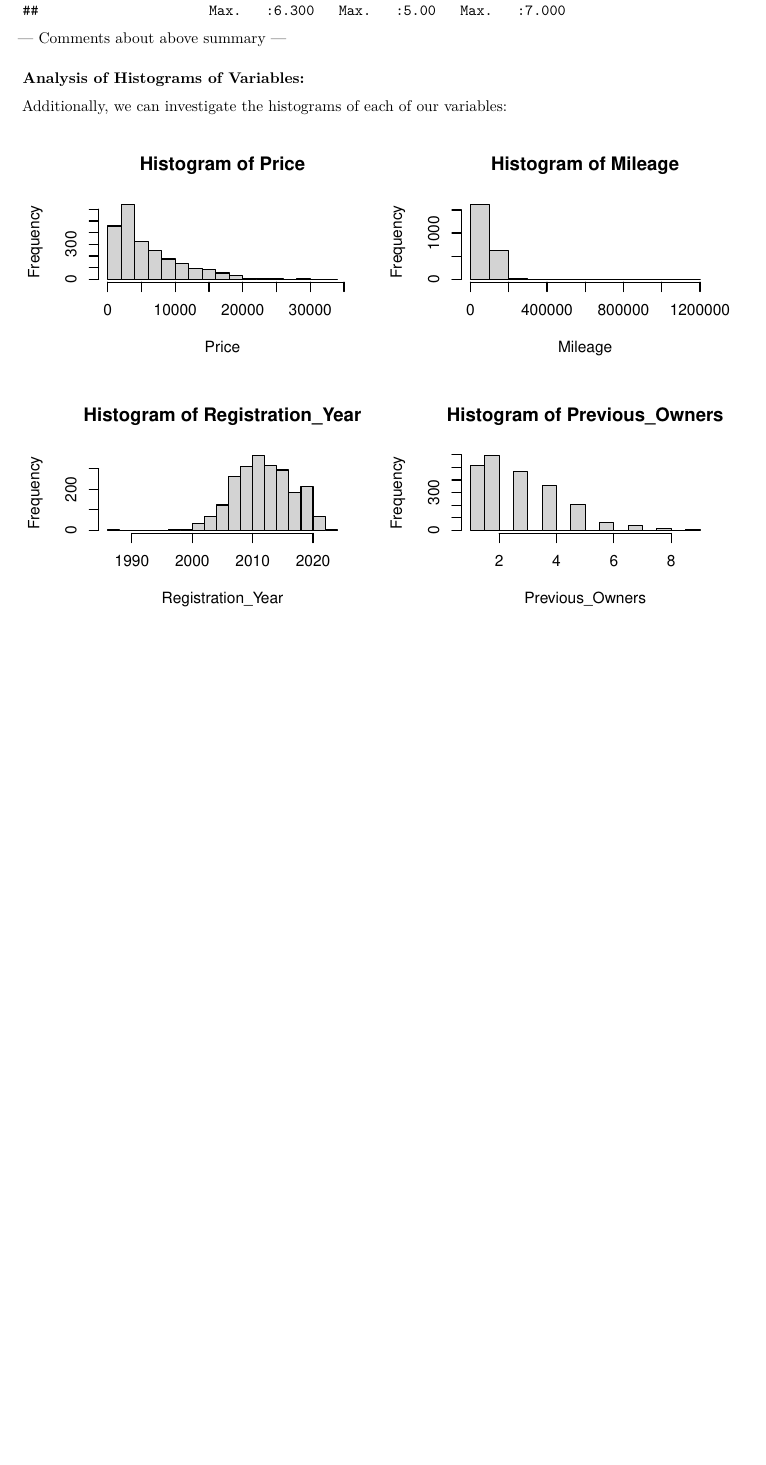
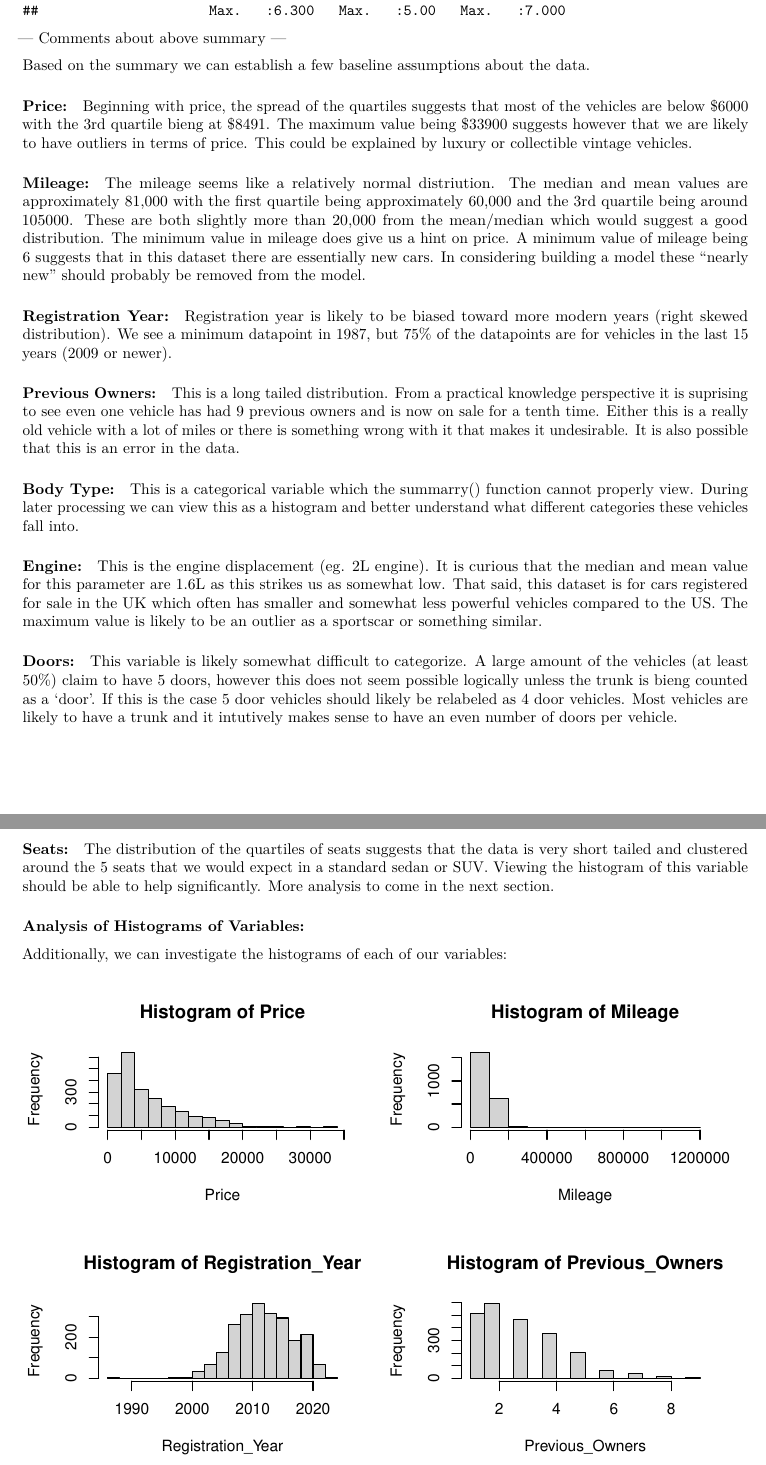
Before and after one commit to naveedharis/finalProject, an R Markdown document (FinalProject.Rmd): part of page 2 of 5 before the commit and two parts of pages 2 and 3 of 6 after it, the two joined at a grey line, cut so that both start at the same text, the shorter picture padded with empty space. Rendered offline with R 4.5, knitr and Pandoc, then LaTeX, with nearby package versions.

Commit message:
added comments about the summarry data

````diff
--- a/FinalProject.Rmd
+++ b/FinalProject.Rmd
@@ -41,6 +38,40 @@ summary(data)
 ```
 
 --- Comments about above summary ---
+
+Based on the summary we can establish a few baseline assumptions about the data.
+
+#### Price:
+
+Beginning with price, the spread of the quartiles suggests that most of the vehicles are below \$6000 with the 3rd quartile bieng at \$8491. The maximum value being \$33900 suggests however that we are likely to have outliers in terms of price. This could be explained by luxury or collectible vintage vehicles.
+
+#### Mileage:
+
+The mileage seems like a relatively normal distriution. The median and mean values are approximately 81,000 with the first quartile being approximately 60,000 and the 3rd quartile being around 105000. These are both slightly more than 20,000 from the mean/median which would suggest a good distribution. The minimum value in mileage does give us a hint on price. A minimum value of mileage being 6 suggests that in this dataset there are essentially new cars. In considering building a model these "nearly new" should probably be removed from the model.
+
+#### Registration Year:
+
+Registration year is likely to be biased toward more modern years (right skewed distribution). We see a minimum datapoint in 1987, but 75% of the datapoints are for vehicles in the last 15 years (2009 or newer).
+
+#### Previous Owners:
+
+This is a long tailed distribution. From a practical knowledge perspective it is suprising to see even one vehicle has had 9 previous owners and is now on sale for a tenth time. Either this is a really old vehicle with a lot of miles or there is something wrong with it that makes it undesirable. It is also possible that this is an error in the data.
+
+#### Body Type:
+
+This is a categorical variable which the summarry() function cannot properly view. During later processing we can view this as a histogram and better understand what different categories these vehicles fall into.
+
+#### Engine:
+
+This is the engine displacement (eg. 2L engine). It is curious that the median and mean value for this parameter are 1.6L as this strikes us as somewhat low. That said, this dataset is for cars registered for sale in the UK which often has smaller and somewhat less powerful vehicles compared to the US. The maximum value is likely to be an outlier as a sportscar or something similar.
+
+#### Doors:
+
+This variable is likely somewhat difficult to categorize. A large amount of the vehicles (at least 50%) claim to have 5 doors, however this does not seem possible logically unless the trunk is bieng counted as a 'door'. If this is the case 5 door vehicles should likely be relabeled as 4 door vehicles. Most vehicles are likely to have a trunk and it intutively makes sense to have an even number of doors per vehicle.
+
+#### Seats:
+
+The distribution of the quartiles of seats suggests that the data is very short tailed and clustered around the 5 seats that we would expect in a standard sedan or SUV. Viewing the histogram of this variable should be able to help significantly. More analysis to come in the next section.
 
 ### Analysis of Histograms of Variables:
 
````
Also changed, not shown: FinalProject.Rmd (7 more changed lines).
